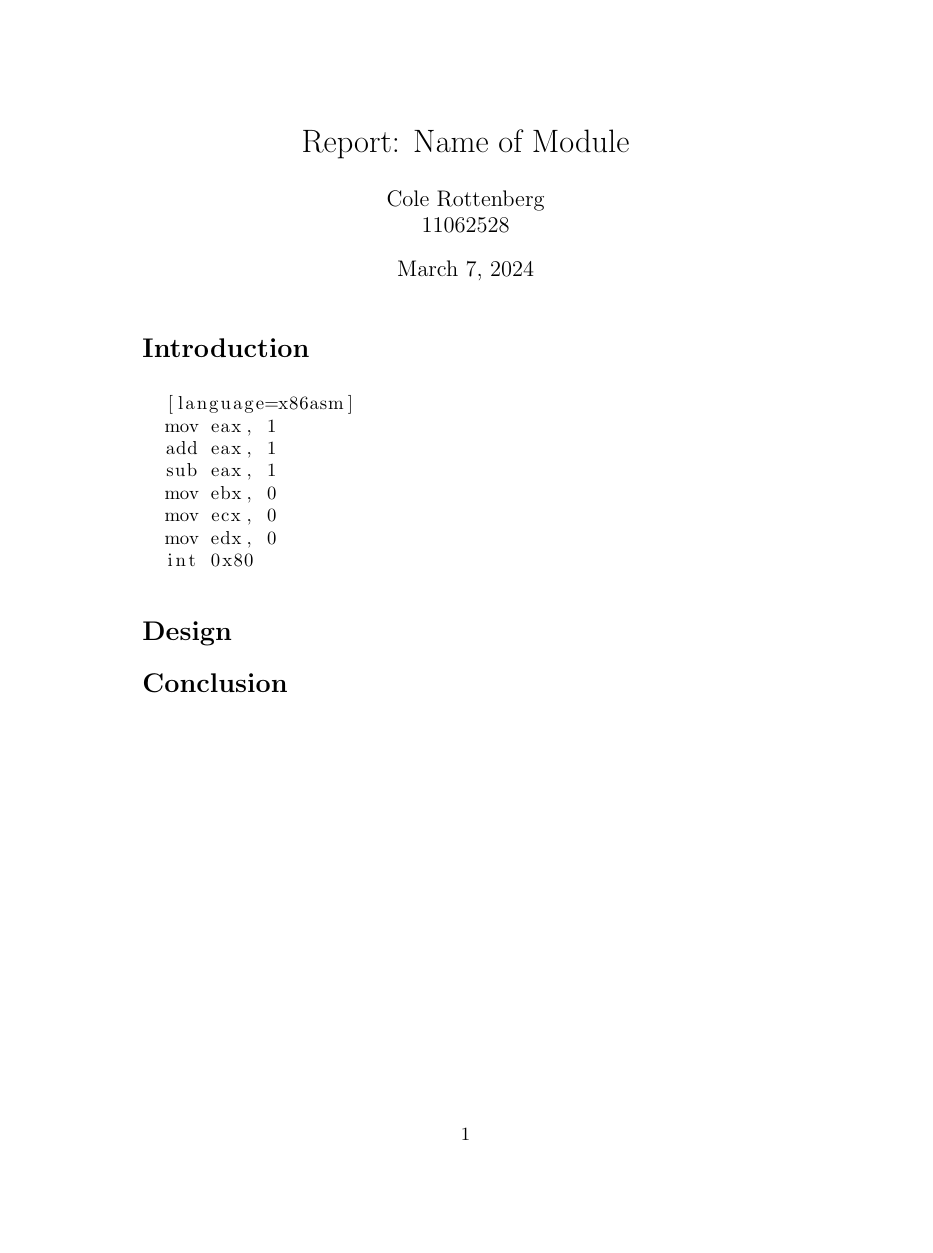
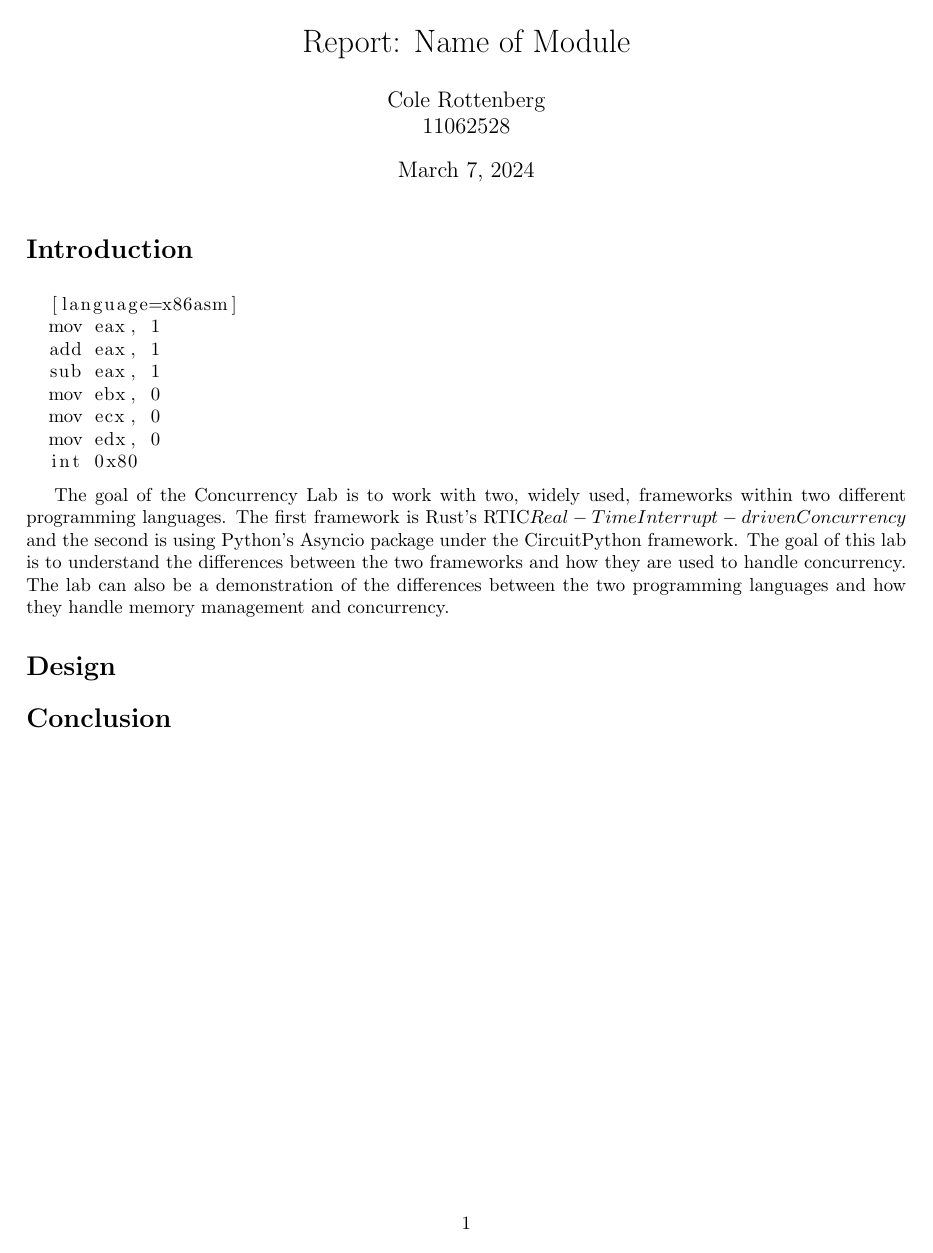
Before and after one commit to colerottenberg/cpe1_template, a LaTeX document (Converted_Report_Template.tex): the whole page. Compiled offline with pdfLaTeX.

Commit message:
adding margins

```diff
--- a/Converted_Report_Template.tex
+++ b/Converted_Report_Template.tex
@@ -7,6 +7,7 @@
 \usepackage{hyperref}
 \usepackage{listings}
 \usepackage{xcolor}
+\usepackage[margin=1in]{geometry}
 
 \title{Report: Name of Module}
 \author{Cole Rottenberg \\ 11062528}
@@ -77,6 +78,8 @@
 \end{lstlisting}
 % The introduction should be one to two paragraphs and include background information on the module’s hardware and explain the goal(s) of the design. Remember: effective technical reports convey the key essential information in a concise and clear manner (Focus on quality, not length).
 
+The goal of the Concurrency Lab is to work with two, widely used, frameworks within two different programming languages. The first framework is Rust's RTIC\(Real-Time Interrupt-driven Concurrency\) and the second is using Python's Asyncio package under the CircuitPython framework. The goal of this lab is to understand the differences between the two frameworks and how they are used to handle concurrency. The lab can also be a demonstration of the differences between the two programming languages and how they handle memory management and concurrency.
+
 % Add your introduction content here
 \section*{Design}
 % The design section should include a detailed description of the module’s design and how it was implemented.  Hardware and software layout diagrams (i.e. hardware connection block diagram, software flow chart, etc.) should be included to illustrate the design’s intricacies.  The experimental results should also be displayed in this section and Figures should be labeled with descriptive figure captions occurring below the figure. Screen shots of schematics or waveform results are allowed; however, use text boxes to label the axes. (See the grouped picture and text boxes below).
```
Also changed, not shown: Converted_Report_Template.pdf.
